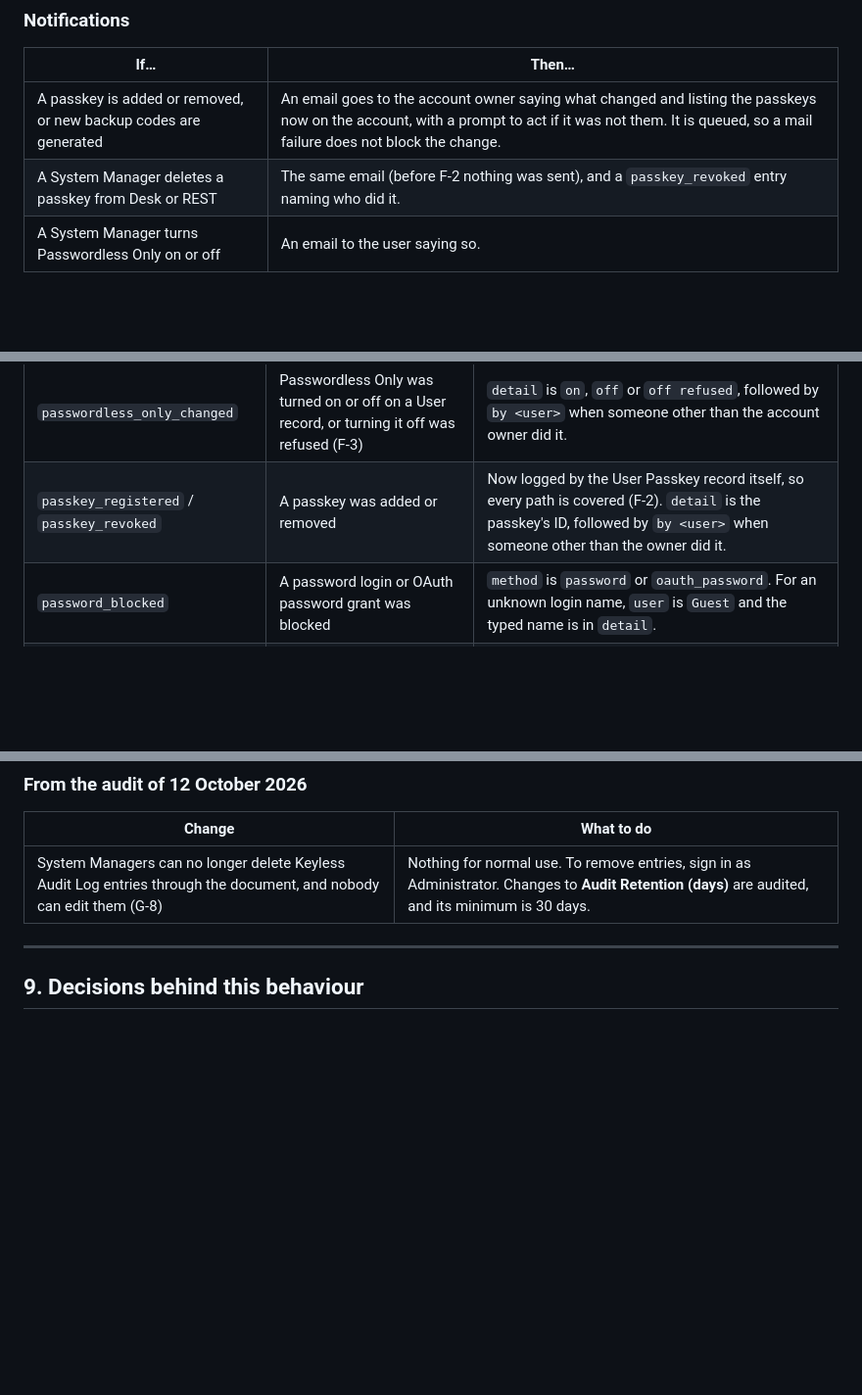
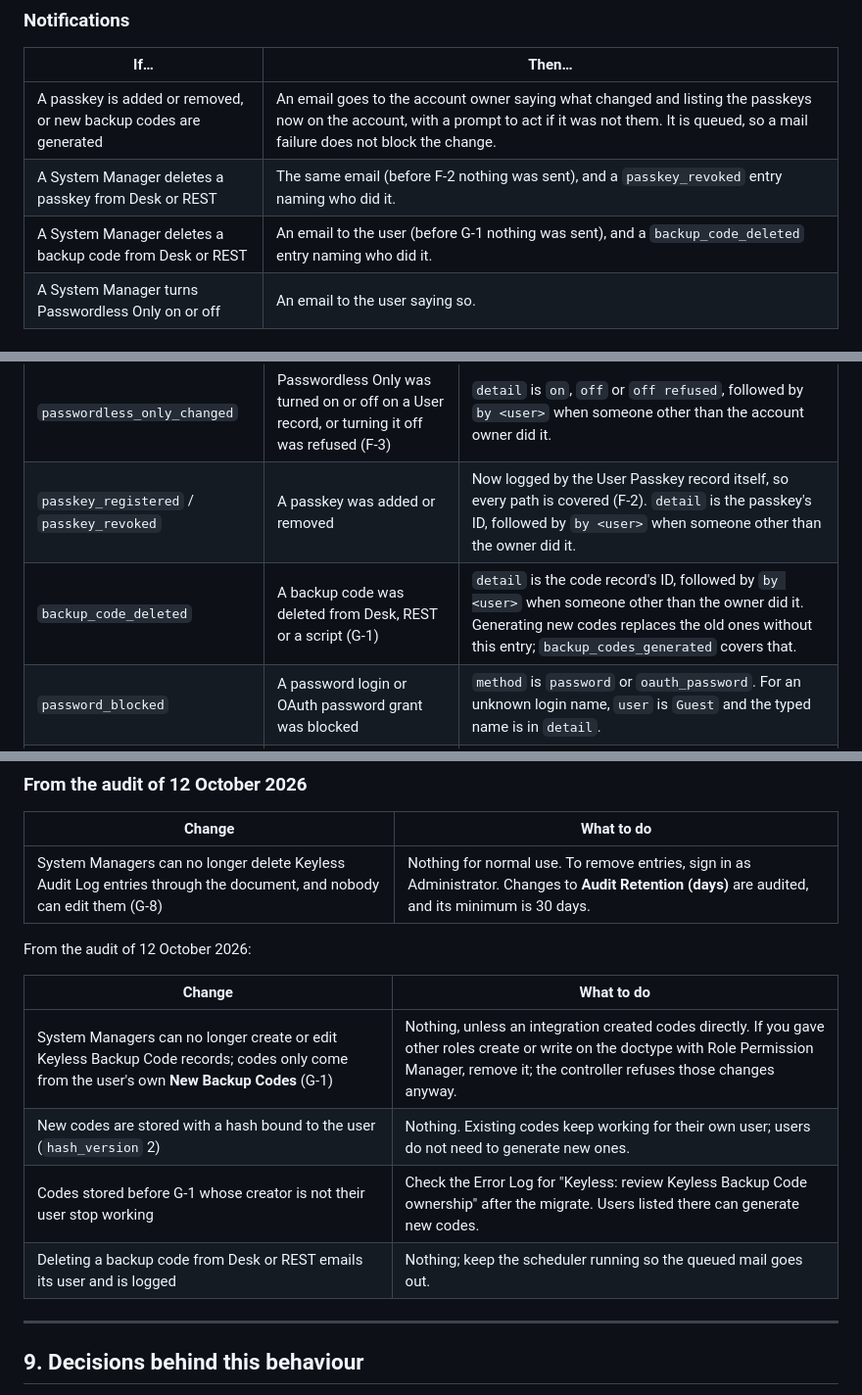
Before and after one commit to grynn-in/keyless, a Markdown page: docs/authentication-policy.md, 3 parts joined by grey strips. Shown at 98% size. Rendered like a GitHub page; blank space fills up the shorter version.

```diff
--- a/docs/authentication-policy.md
+++ b/docs/authentication-policy.md
@@ -315,6 +336,7 @@ until they expire or the user signs out of them.
 |---|---|
 | A passkey is added or removed, or new backup codes are generated | An email goes to the account owner saying what changed and listing the passkeys now on the account, with a prompt to act if it was not them. It is queued, so a mail failure does not block the change. |
 | A System Manager deletes a passkey from Desk or REST | The same email (before F-2 nothing was sent), and a `passkey_revoked` entry naming who did it. |
+| A System Manager deletes a backup code from Desk or REST | An email to the user (before G-1 nothing was sent), and a `backup_code_deleted` entry naming who did it. |
 | A System Manager turns Passwordless Only on or off | An email to the user saying so. |
 
 ### Which websites a passkey works from
@@ -434,6 +469,7 @@ New or changed events in **Keyless Audit Log**:
 |---|---|---|
 | `passwordless_only_changed` | Passwordless Only was turned on or off on a User record, or turning it off was refused (F-3) | `detail` is `on`, `off` or `off refused`, followed by `by <user>` when someone other than the account owner did it. |
 | `passkey_registered` / `passkey_revoked` | A passkey was added or removed | Now logged by the User Passkey record itself, so every path is covered (F-2). `detail` is the passkey's ID, followed by `by <user>` when someone other than the owner did it. |
+| `backup_code_deleted` | A backup code was deleted from Desk, REST or a script (G-1) | `detail` is the code record's ID, followed by `by <user>` when someone other than the owner did it. Generating new codes replaces the old ones without this entry; `backup_codes_generated` covers that. |
 | `password_blocked` | A password login or OAuth password grant was blocked | `method` is `password` or `oauth_password`. For an unknown login name, `user` is `Guest` and the typed name is in `detail`. |
 | `factor_blocked` | Email OTP or magic link refused | `detail` is `passkey_required` (System User rule) or `frappe_2fa` (Frappe 2FA applies). |
 | `passkey_failed` | Passkey sign-in refused | New `detail` values: `user_handle_mismatch`, `user_disabled`, and the verification library's message. |
@@ -499,6 +535,15 @@ From the follow-up audit of 10 October 2026:
 |---|---|
 | System Managers can no longer delete Keyless Audit Log entries through the document, and nobody can edit them (G-8) | Nothing for normal use. To remove entries, sign in as Administrator. Changes to **Audit Retention (days)** are audited, and its minimum is 30 days. |
 
+From the audit of 12 October 2026:
+
+| Change | What to do |
+|---|---|
+| System Managers can no longer create or edit Keyless Backup Code records; codes only come from the user's own **New Backup Codes** (G-1) | Nothing, unless an integration created codes directly. If you gave other roles create or write on the doctype with Role Permission Manager, remove it; the controller refuses those changes anyway. |
+| New codes are stored with a hash bound to the user (`hash_version` 2) | Nothing. Existing codes keep working for their own user; users do not need to generate new ones. |
+| Codes stored before G-1 whose creator is not their user stop working | Check the Error Log for "Keyless: review Keyless Backup Code ownership" after the migrate. Users listed there can generate new codes. |
+| Deleting a backup code from Desk or REST emails its user and is logged | Nothing; keep the scheduler running so the queued mail goes out. |
+
 ---
 
 ## 9. Decisions behind this behaviour
```
Also changed, not shown: other parts of docs/authentication-policy.md (+34 -0 lines).
